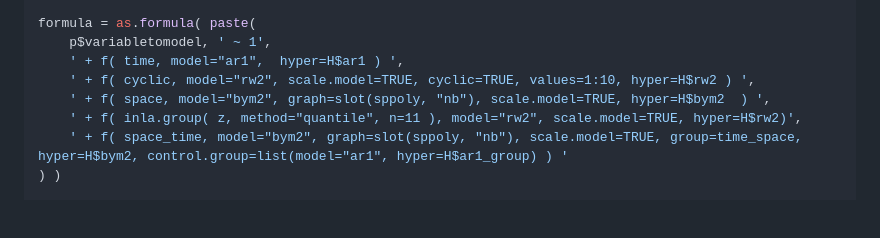
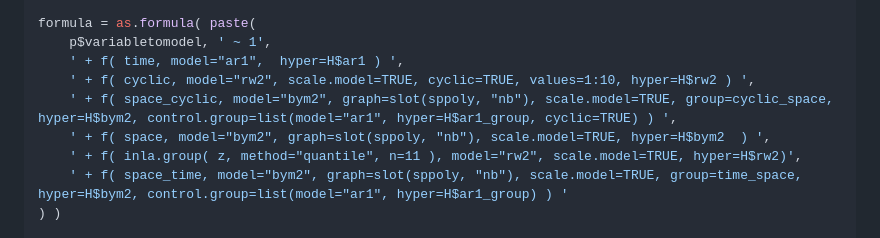
Before and after one commit to jae0/carstm, a Markdown page: inst/scripts/example_temperature_carstm.md, the part around the change. GitHub-like rendering; blank space fills up the shorter version.

Commit message:
cyclic-space interaction example

```diff
--- a/inst/scripts/example_temperature_carstm.md
+++ b/inst/scripts/example_temperature_carstm.md
@@ -246,6 +246,7 @@ formula = as.formula( paste(
     p$variabletomodel, ' ~ 1',
     ' + f( time, model="ar1",  hyper=H$ar1 ) ',
     ' + f( cyclic, model="rw2", scale.model=TRUE, cyclic=TRUE, values=1:10, hyper=H$rw2 ) ',
+    ' + f( space_cyclic, model="bym2", graph=slot(sppoly, "nb"), scale.model=TRUE, group=cyclic_space, hyper=H$bym2, control.group=list(model="ar1", hyper=H$ar1_group, cyclic=TRUE) ) ',
     ' + f( space, model="bym2", graph=slot(sppoly, "nb"), scale.model=TRUE, hyper=H$bym2  ) ',
     ' + f( inla.group( z, method="quantile", n=11 ), model="rw2", scale.model=TRUE, hyper=H$rw2)',
     ' + f( space_time, model="bym2", graph=slot(sppoly, "nb"), scale.model=TRUE, group=time_space, hyper=H$bym2, control.group=list(model="ar1", hyper=H$ar1_group) ) '
```
